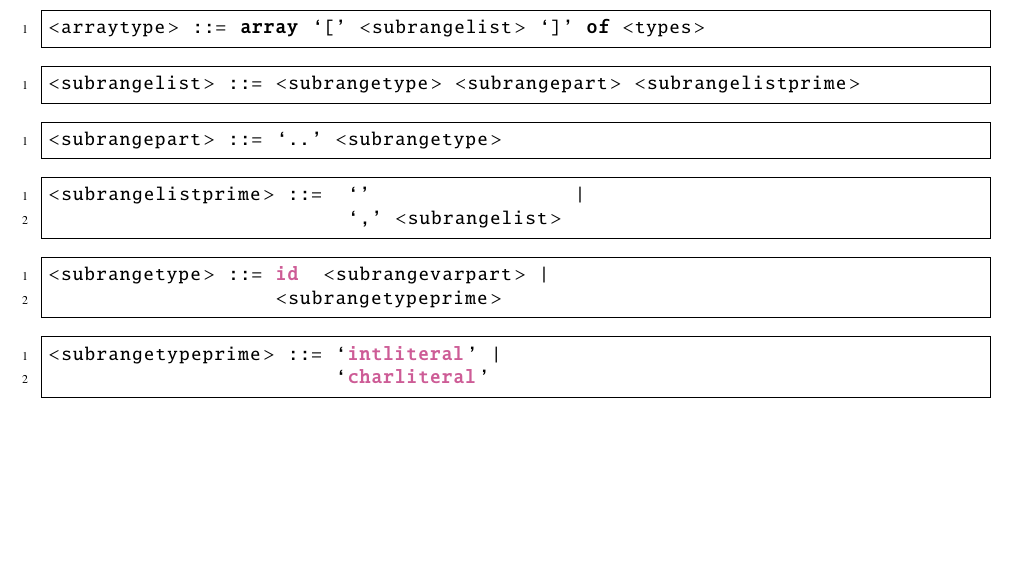
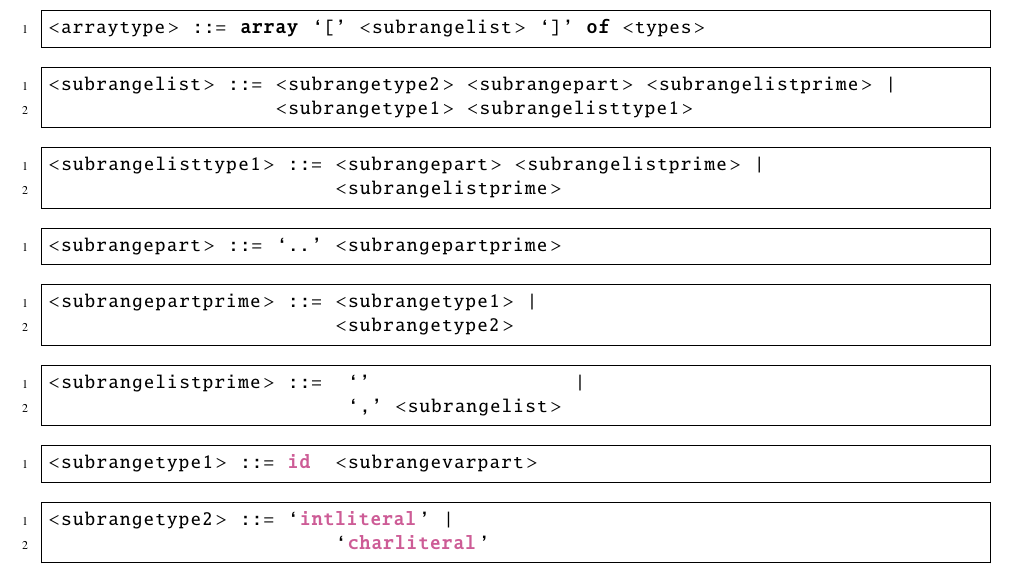
Before and after one commit to raquel-oliveira/PIE, a LaTeX document (documentation/main.tex, which reads documentation/sintatica.tex): part of page 6 of 30, cut so that both start at the same text, the shorter picture padded with empty space. Compiled offline with pdfLaTeX.

Commit message:
Fix grammar

```diff
--- a/documentation/sintatica.tex
+++ b/documentation/sintatica.tex
@@ -59,11 +59,22 @@ As regras sintáticas da linguagem foram construídas utilizando uma gramática
 \end{lstlisting}
 
 \begin{lstlisting}[frame=single, label={subrangelist}, language=pie]
-<subrangelist> ::= <subrangetype> <subrangepart> <subrangelistprime>
+<subrangelist> ::= <subrangetype2> <subrangepart> <subrangelistprime> |
+                   <subrangetype1> <subrangelisttype1>
+\end{lstlisting}
+
+\begin{lstlisting}[frame=single, label={subrangelisttype1}, language=pie]
+<subrangelisttype1> ::= <subrangepart> <subrangelistprime> |
+                        <subrangelistprime>
 \end{lstlisting}
 
 \begin{lstlisting}[frame=single, label={subrangepart}, language=pie]
-<subrangepart> ::= `..' <subrangetype>
+<subrangepart> ::= `..' <subrangepartprime>
+\end{lstlisting}
+
+\begin{lstlisting}[frame=single, label={subrangepartprime}, language=pie]
+<subrangepartprime> ::= <subrangetype1> |
+                        <subrangetype2>
 \end{lstlisting}
 
 \begin{lstlisting}[frame=single, label={subrangelistprime}, language=pie]
@@ -72,12 +83,11 @@ As regras sintáticas da linguagem foram construídas utilizando uma gramática
 \end{lstlisting}
 
 \begin{lstlisting}[frame=single, label={subrangetype}, language=pie]
-<subrangetype> ::= id  <subrangevarpart> |
-		   <subrangetypeprime>
+<subrangetype1> ::= id  <subrangevarpart>
 \end{lstlisting}
 
 \begin{lstlisting}[frame=single, label={subrangetypeprime}, language=pie]
-<subrangetypeprime> ::= `intliteral' |
+<subrangetype2> ::= `intliteral' |
 		        `charliteral'
 \end{lstlisting}
 
```
Also changed, not shown: documentation/sintatica.tex (2 more changed lines), 1 other file.
